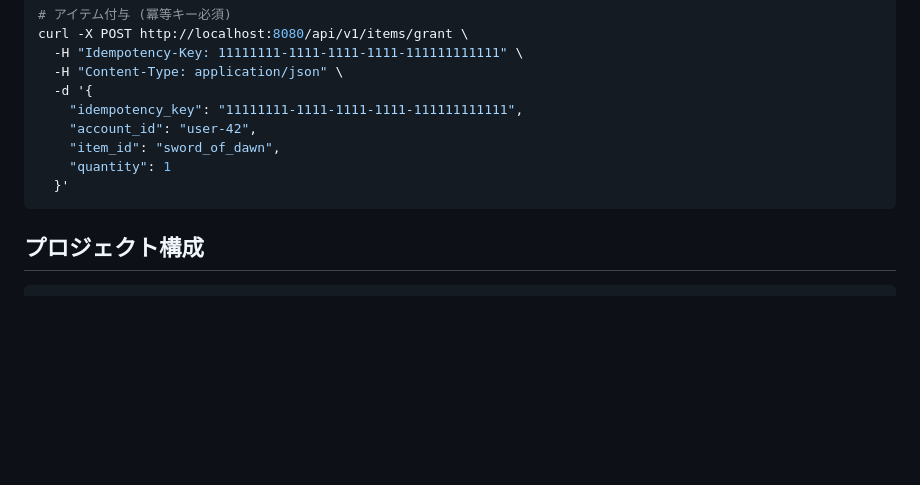
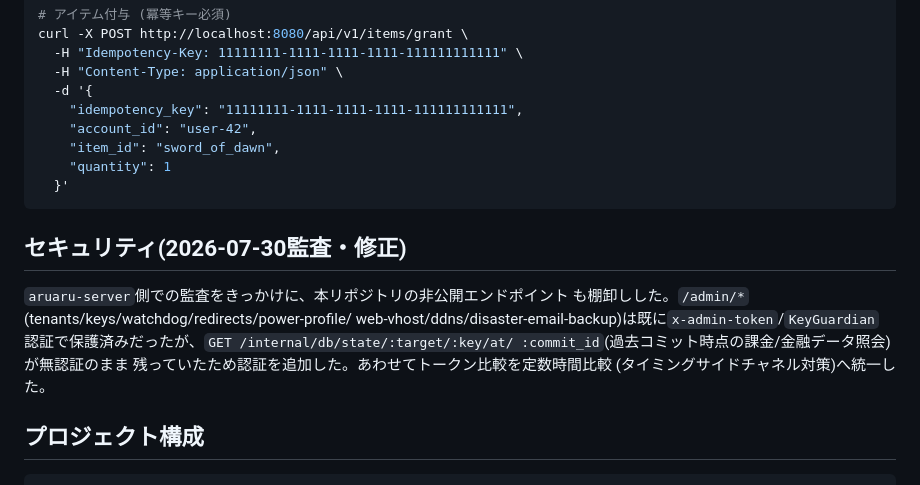
Before and after one commit to aon-co-jp/open-web-server, a Markdown page: README-Japan.md, the part around the change. GitHub-like rendering; blank space fills up the shorter version.

Commit message:
README-Japan.md/PORTING.mdをセキュリティ監査結果に合わせて更新
Co-Authored-By: Claude Sonnet 5 <noreply@anthropic.com>

````diff
--- a/README-Japan.md
+++ b/README-Japan.md
@@ -234,6 +234,16 @@ curl -X POST http://localhost:8080/api/v1/items/grant \
   }'
 ```
 
+## セキュリティ(2026-07-30監査・修正)
+
+`aruaru-server`側での監査をきっかけに、本リポジトリの非公開エンドポイント
+も棚卸しした。`/admin/*`(tenants/keys/watchdog/redirects/power-profile/
+web-vhost/ddns/disaster-email-backup)は既に`x-admin-token`/`KeyGuardian`
+認証で保護済みだったが、`GET /internal/db/state/:target/:key/at/
+:commit_id`(過去コミット時点の課金/金融データ照会)が無認証のまま
+残っていたため認証を追加した。あわせてトークン比較を定数時間比較
+(タイミングサイドチャネル対策)へ統一した。
+
 ## プロジェクト構成
 
 ```text
````
Also changed, not shown: PORTING.md (+17 -0 lines).
